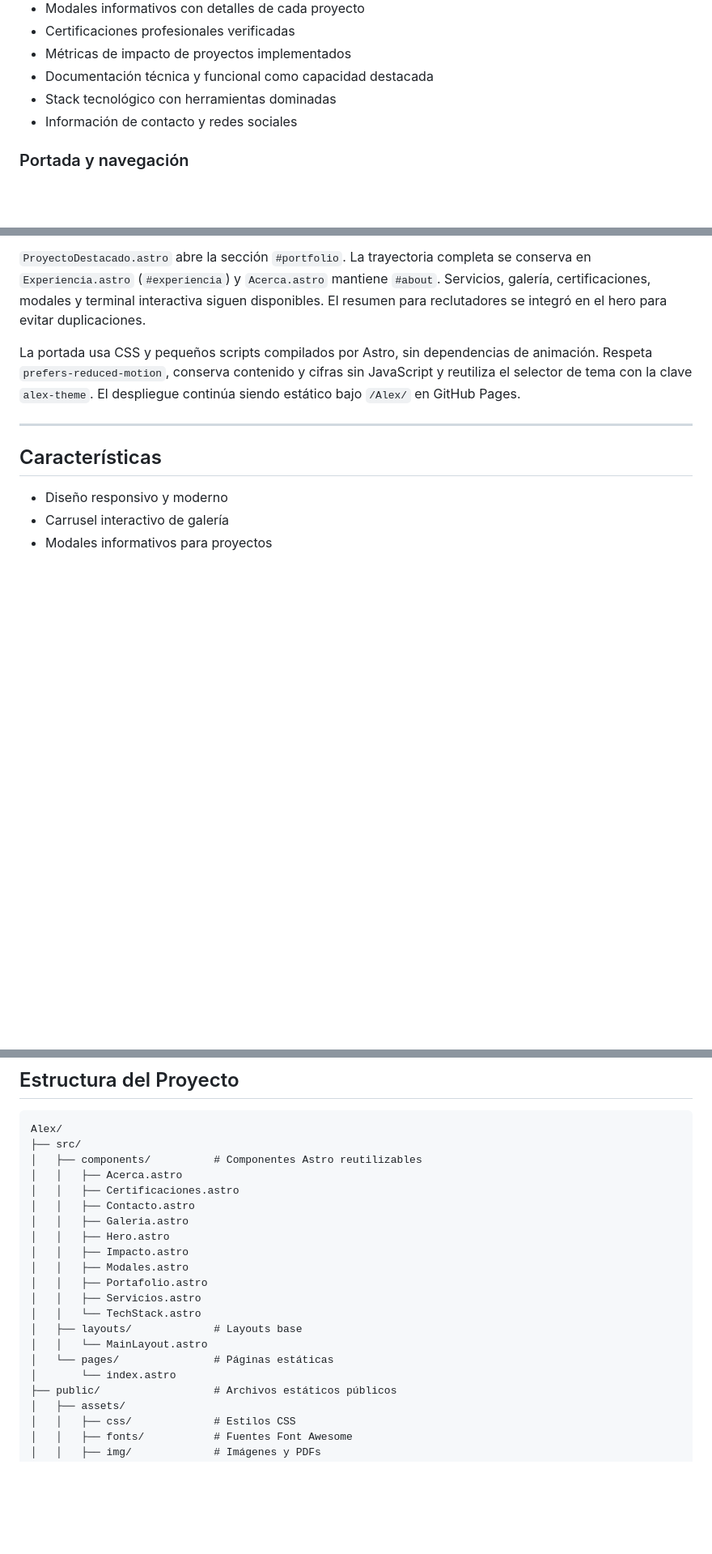
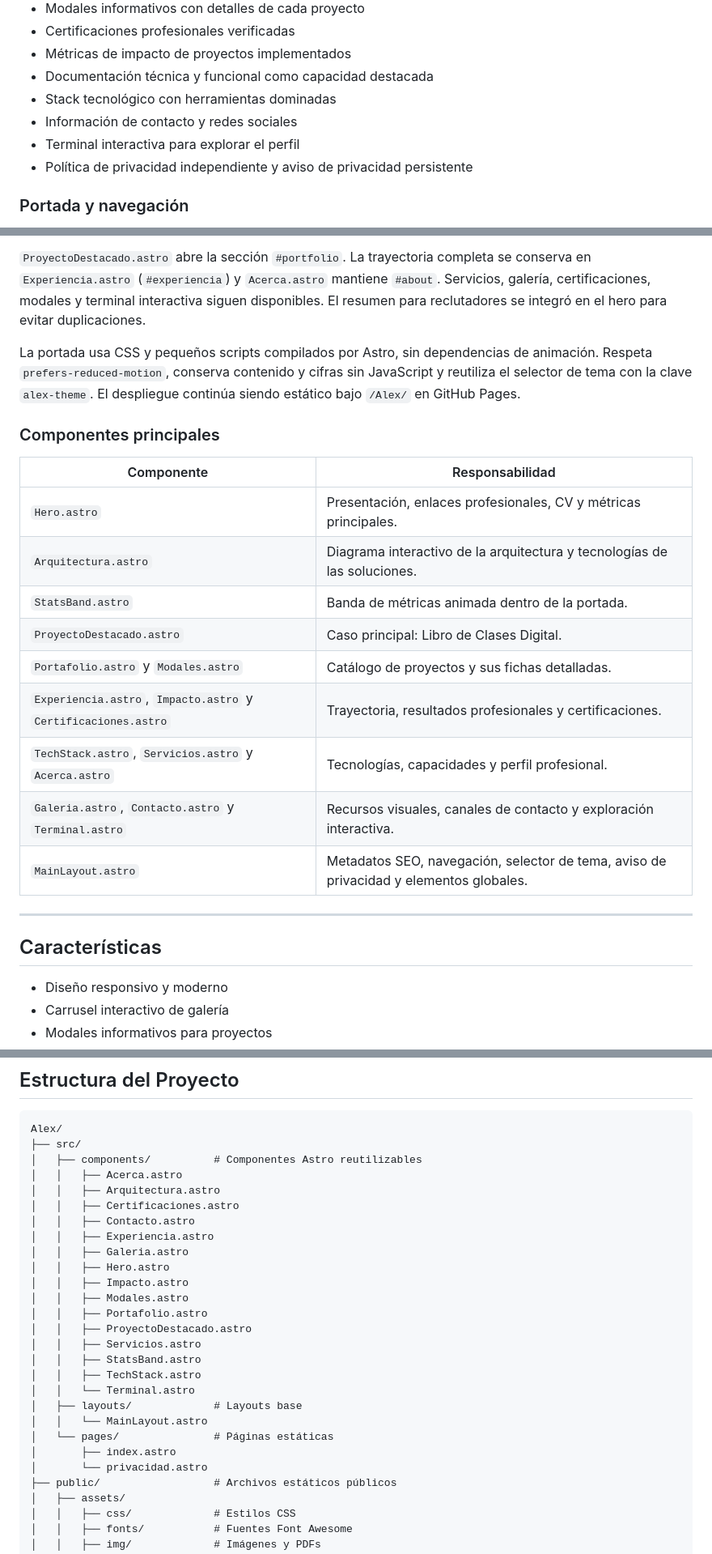
Before and after one commit to alex81459/Alex, a Markdown page: README.md, 3 parts joined by grey strips. Shown at 81% size. Rendered like a GitHub page; blank space fills up the shorter version.

Commit message:
actualizado readme

```diff
--- a/README.md
+++ b/README.md
@@ -40,6 +40,8 @@ Portafolio web moderno, optimizado para rendimiento y SEO, que presenta experien
 - Documentación técnica y funcional como capacidad destacada
 - Stack tecnológico con herramientas dominadas
 - Información de contacto y redes sociales
+- Terminal interactiva para explorar el perfil
+- Política de privacidad independiente y aviso de privacidad persistente
 
 ### Portada y navegación
 
@@ -50,6 +52,20 @@ El diagrama incluye Angular, React, Astro y Next.js en la interfaz, y Flask, Nes
 `ProyectoDestacado.astro` abre la sección `#portfolio`. La trayectoria completa se conserva en `Experiencia.astro` (`#experiencia`) y `Acerca.astro` mantiene `#about`. Servicios, galería, certificaciones, modales y terminal interactiva siguen disponibles. El resumen para reclutadores se integró en el hero para evitar duplicaciones.
 
 La portada usa CSS y pequeños scripts compilados por Astro, sin dependencias de animación. Respeta `prefers-reduced-motion`, conserva contenido y cifras sin JavaScript y reutiliza el selector de tema con la clave `alex-theme`. El despliegue continúa siendo estático bajo `/Alex/` en GitHub Pages.
+
+### Componentes principales
+
+| Componente | Responsabilidad |
+|-----------|-----------------|
+| `Hero.astro` | Presentación, enlaces profesionales, CV y métricas principales. |
+| `Arquitectura.astro` | Diagrama interactivo de la arquitectura y tecnologías de las soluciones. |
+| `StatsBand.astro` | Banda de métricas animada dentro de la portada. |
+| `ProyectoDestacado.astro` | Caso principal: Libro de Clases Digital. |
+| `Portafolio.astro` y `Modales.astro` | Catálogo de proyectos y sus fichas detalladas. |
+| `Experiencia.astro`, `Impacto.astro` y `Certificaciones.astro` | Trayectoria, resultados profesionales y certificaciones. |
+| `TechStack.astro`, `Servicios.astro` y `Acerca.astro` | Tecnologías, capacidades y perfil profesional. |
+| `Galeria.astro`, `Contacto.astro` y `Terminal.astro` | Recursos visuales, canales de contacto y exploración interactiva. |
+| `MainLayout.astro` | Metadatos SEO, navegación, selector de tema, aviso de privacidad y elementos globales. |
 
 ---
 
@@ -185,19 +201,25 @@ Alex/
 ├── src/
 │   ├── components/          # Componentes Astro reutilizables
 │   │   ├── Acerca.astro
+│   │   ├── Arquitectura.astro
 │   │   ├── Certificaciones.astro
 │   │   ├── Contacto.astro
+│   │   ├── Experiencia.astro
 │   │   ├── Galeria.astro
 │   │   ├── Hero.astro
 │   │   ├── Impacto.astro
 │   │   ├── Modales.astro
 │   │   ├── Portafolio.astro
+│   │   ├── ProyectoDestacado.astro
 │   │   ├── Servicios.astro
-│   │   └── TechStack.astro
+│   │   ├── StatsBand.astro
+│   │   ├── TechStack.astro
+│   │   └── Terminal.astro
 │   ├── layouts/             # Layouts base
 │   │   └── MainLayout.astro
 │   └── pages/               # Páginas estáticas
-│       └── index.astro
+│       ├── index.astro
+│       └── privacidad.astro
 ├── public/                  # Archivos estáticos públicos
 │   ├── assets/
 │   │   ├── css/             # Estilos CSS
```
Also changed, not shown: other parts of README.md (+4 -4 lines).
